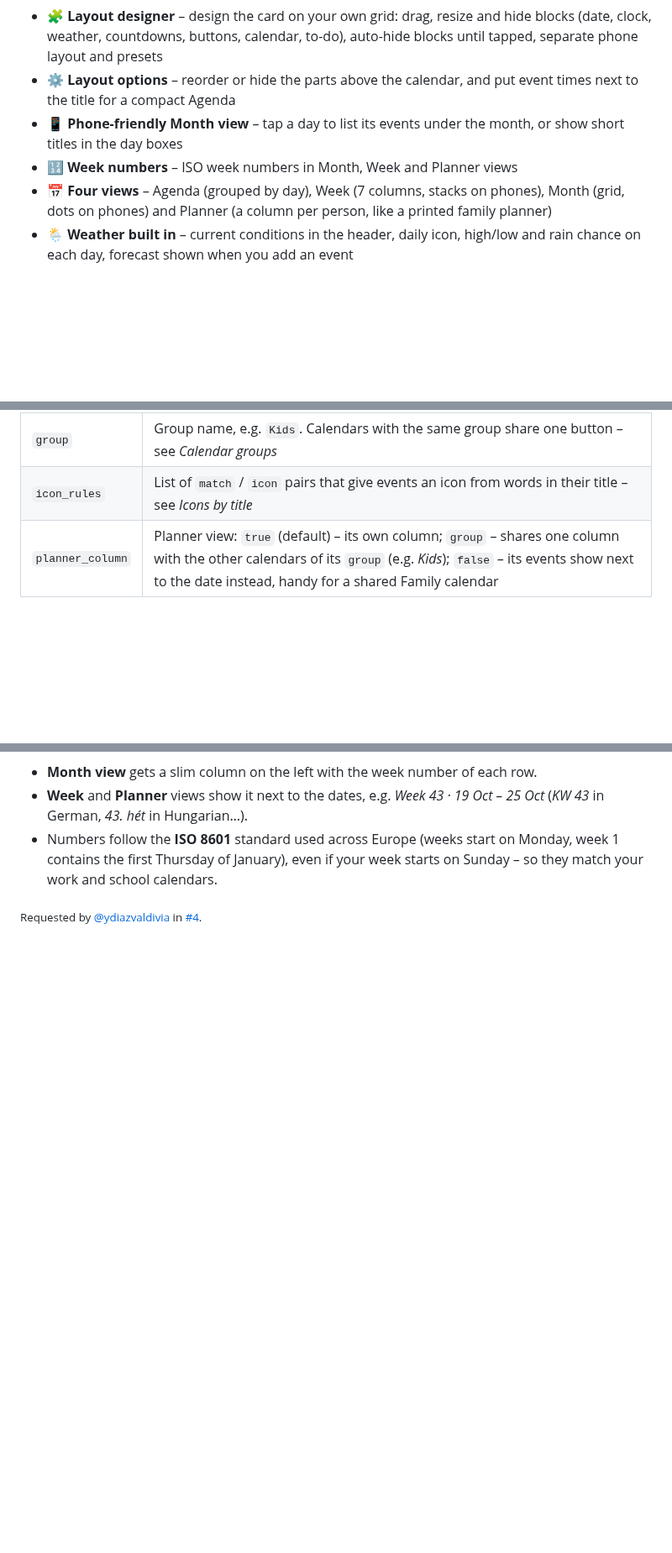
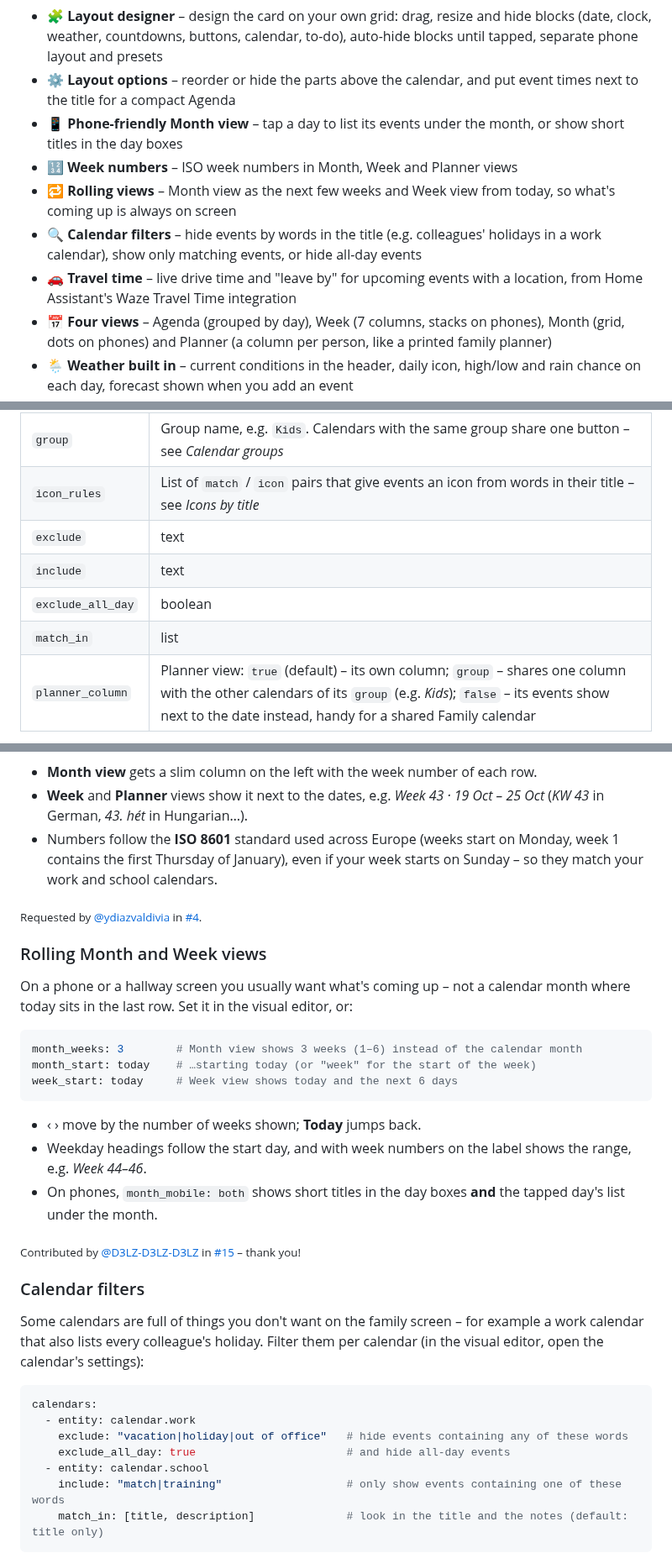
Before and after one commit to mimikm/Home-Calendar-Card, a Markdown page: README.md, 3 parts joined by grey strips. Shown at 84% size. GitHub-like rendering; blank space fills up the shorter version.

````diff
--- a/README.md
+++ b/README.md
@@ -34,6 +34,9 @@ A clean, modern calendar card for Home Assistant. Shows your **Google**, **Apple
 - ⚙️ **Layout options** – reorder or hide the parts above the calendar, and put event times next to the title for a compact Agenda
 - 📱 **Phone-friendly Month view** – tap a day to list its events under the month, or show short titles in the day boxes
 - 🔢 **Week numbers** – ISO week numbers in Month, Week and Planner views
+- 🔁 **Rolling views** – Month view as the next few weeks and Week view from today, so what's coming up is always on screen
+- 🔍 **Calendar filters** – hide events by words in the title (e.g. colleagues' holidays in a work calendar), show only matching events, or hide all-day events
+- 🚗 **Travel time** – live drive time and "leave by" for upcoming events with a location, from Home Assistant's Waze Travel Time integration
 - 📅 **Four views** – Agenda (grouped by day), Week (7 columns, stacks on phones), Month (grid, dots on phones) and Planner (a column per person, like a printed family planner)
 - 🌦️ **Weather built in** – current conditions in the header, daily icon, high/low and rain chance on each day, forecast shown when you add an event
 - ➕ **Add events** – title, **event type** dropdown, **repeat** dropdown, calendar picker (colour-coded chips), all-day toggle, start/end, location, description
@@ -247,6 +251,10 @@ max_height: 640px
 | `private` | `true` – every event in this calendar shows as "Private" with only its time – see *Private events* |
 | `group` | Group name, e.g. `Kids`. Calendars with the same group share one button – see *Calendar groups* |
 | `icon_rules` | List of `match` / `icon` pairs that give events an icon from words in their title – see *Icons by title* |
+| `exclude` | text | – | Hide this calendar's events whose title contains any of these words, separated by `\|` – see *Calendar filters* |
+| `include` | text | – | Only show this calendar's events whose title contains one of these words |
+| `exclude_all_day` | boolean | `false` | Hide this calendar's all-day events |
+| `match_in` | list | `[title]` | Where `exclude`/`include` look: `title`, `description`, `location` |
 | `planner_column` | Planner view: `true` (default) – its own column; `group` – shares one column with the other calendars of its `group` (e.g. *Kids*); `false` – its events show next to the date instead, handy for a shared Family calendar |
 
 #### Calendar groups
@@ -439,3 +447,34 @@ show_week_numbers: true
 - Numbers follow the **ISO 8601** standard used across Europe (weeks start on Monday, week 1 contains the first Thursday of January), even if your week starts on Sunday – so they match your work and school calendars.
 
 <sub>Requested by [@ydiazvaldivia](https://github.com/ydiazvaldivia) in [#4](https://github.com/mimikm/Home-Calendar-Card/issues/4).</sub>
+
+### Rolling Month and Week views
+
+On a phone or a hallway screen you usually want what's coming up – not a calendar month where today sits in the last row. Set it in the visual editor, or:
+
+```yaml
+month_weeks: 3        # Month view shows 3 weeks (1–6) instead of the calendar month
+month_start: today    # …starting today (or "week" for the start of the week)
+week_start: today     # Week view shows today and the next 6 days
+```
+
+- ‹ › move by the number of weeks shown; **Today** jumps back.
+- Weekday headings follow the start day, and with week numbers on the label shows the range, e.g. *Week 44–46*.
+- On phones, `month_mobile: both` shows short titles in the day boxes **and** the tapped day's list under the month.
+
+<sub>Contributed by [@D3LZ-D3LZ-D3LZ](https://github.com/D3LZ-D3LZ-D3LZ) in [#15](https://github.com/mimikm/Home-Calendar-Card/pull/15) – thank you!</sub>
+
+### Calendar filters
+
+Some calendars are full of things you don't want on the family screen – for example a work calendar that also lists every colleague's holiday. Filter them per calendar (in the visual editor, open the calendar's settings):
+
+```yaml
+calendars:
+  - entity: calendar.work
+    exclude: "vacation|holiday|out of office"   # hide events containing any of these words
+    exclude_all_day: true                       # and hide all-day events
+  - entity: calendar.school
+    include: "match|training"                   # only show events containing one of these words
+    match_in: [title, description]              # look in the title and the notes (default: title only)
+```
+
````
Also changed, not shown: other parts of README.md (+32 -2 lines), images/travel-time.png (added), 1 other file.
